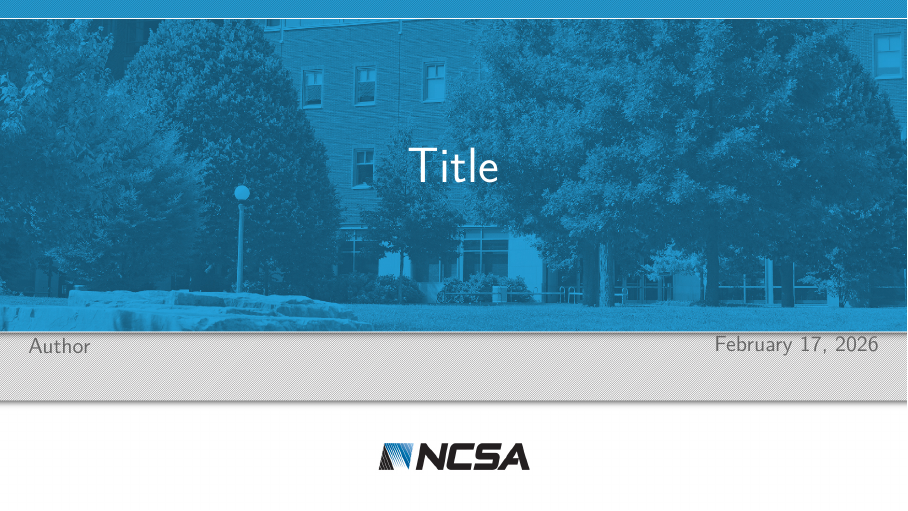
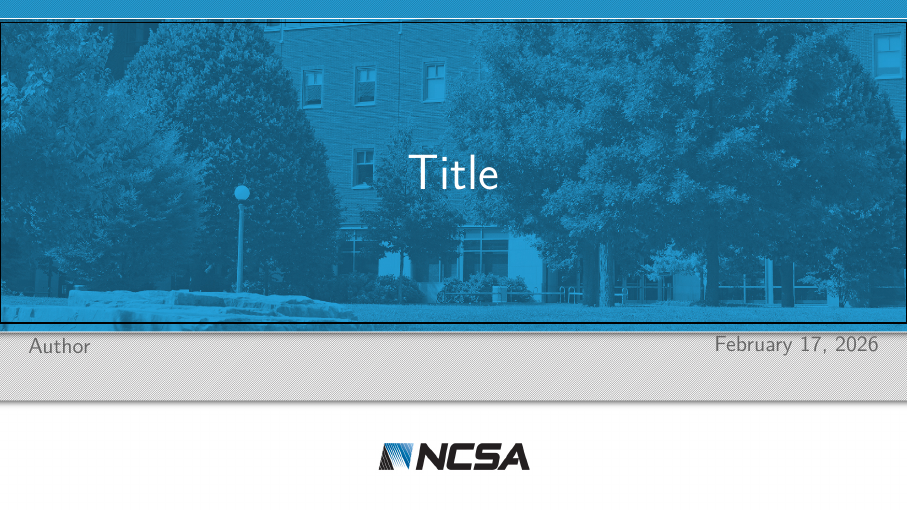
Before and after one commit to krafczyk/Beamer_Templates, LaTeX slides (main.tex, which reads theme/beamerthemencsa.sty, theme/beamertoolkit.sty): the whole page. Compiled offline with XeLaTeX.

Commit message:
First working basic text box with the new method

```diff
--- a/main.tex
+++ b/main.tex
@@ -13,7 +13,7 @@
 \usetheme{ncsa}
 \BTKAppendGraphicPath{figs/}
 %\BTKSectionSlidesfalse
-\BTKDebugtrue
+\BTKOutlinetrue % set true to see borders
 
 \title{Title}
 \author{Author}
--- a/theme/beamerthemencsa.sty
+++ b/theme/beamerthemencsa.sty
@@ -61,15 +61,25 @@
 \BTKDefineLayout{title}{
   \setbeamertemplate{title page}{
     \begin{BTKOverlay}
-      % Title box centered, shifted up a bit (approx your old look)
-      \coordinate (NCSA@t) at ($(current page.center)+(0,1.8cm)$);
-      \node[inner sep=0pt,outer sep=0pt] at (NCSA@t) {%
-        \begin{beamercolorbox}[wd=12cm]{title page header}
-          \begin{center}
-            \usebeamerfont{title page header}\inserttitle
-          \end{center}
-        \end{beamercolorbox}
-      };
+      % Title box corners
+      \coordinate (NCSA@t@nw) at ($(current page.north west)+(0.3pt,-0.4cm)$);
+      \coordinate (NCSA@t@se) at ($(current page.north east)+(-0.3pt,-5.7cm)$);
+      % Create title box rect node
+      % assumes: \coordinate (NW) ...; \coordinate (SE) ...;
+      \path let \p1=(NCSA@t@nw), \p2=(NCSA@t@se) in
+        node[
+          anchor=north west,
+          inner sep=0pt, outer sep=0pt,
+          fill=none,
+          \BTKDrawOpt,
+        ] at (\p1) {%
+          \begin{minipage}[c][\dimexpr\y1-\y2\relax][c]{\dimexpr\x2-\x1\relax}
+            \centering
+            \usebeamercolor[fg]{title page header}%
+            \usebeamerfont{title page header}%
+            \inserttitle
+          \end{minipage}%
+        };
       % Author/date near bottom
       \coordinate (NCSA@a) at ($(current page.south west)+(0.5cm,2.9cm)$);
       \node[inner sep=0pt,outer sep=0pt,right] at (NCSA@a) {%
--- a/theme/beamertoolkit.sty
+++ b/theme/beamertoolkit.sty
@@ -78,6 +78,18 @@
 % ------------------------------------------------------------
 \newif\ifBTKDebug
 \BTKDebugfalse
+
+\tikzset{
+  btk/outline/.style   ={draw=black,line width=0.8pt},
+  btk/nooutline/.style={draw=none},
+}
+
+\newif\ifBTKOutline
+\BTKOutlinefalse % set true to see borders
+
+\newcommand{\BTKDrawOpt}{%
+  \ifBTKOutline btk/outline\else btk/nooutline\fi
+}
 
 % ----------------------------
 % Background registry and per-frame state
```
